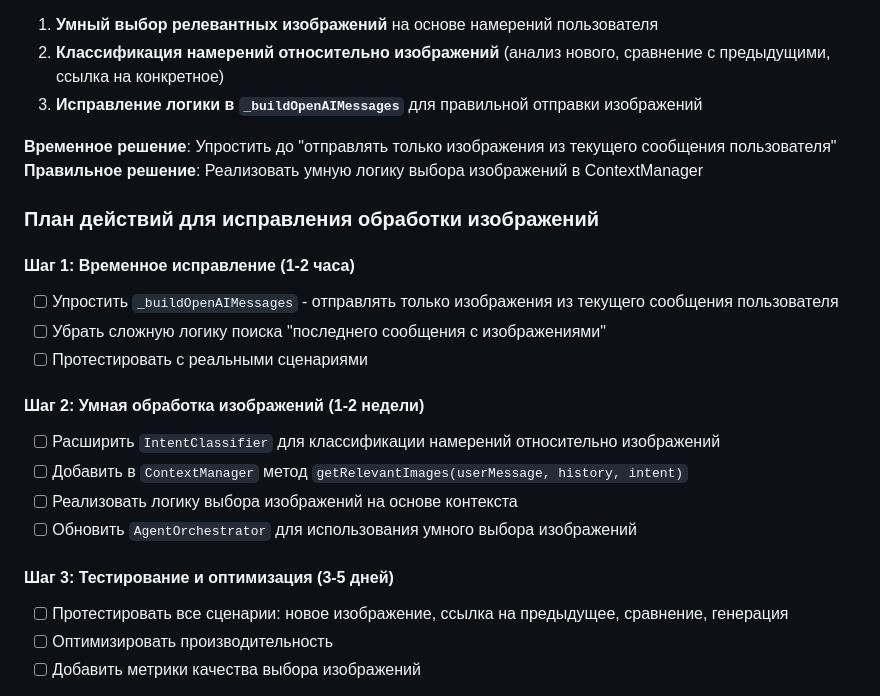
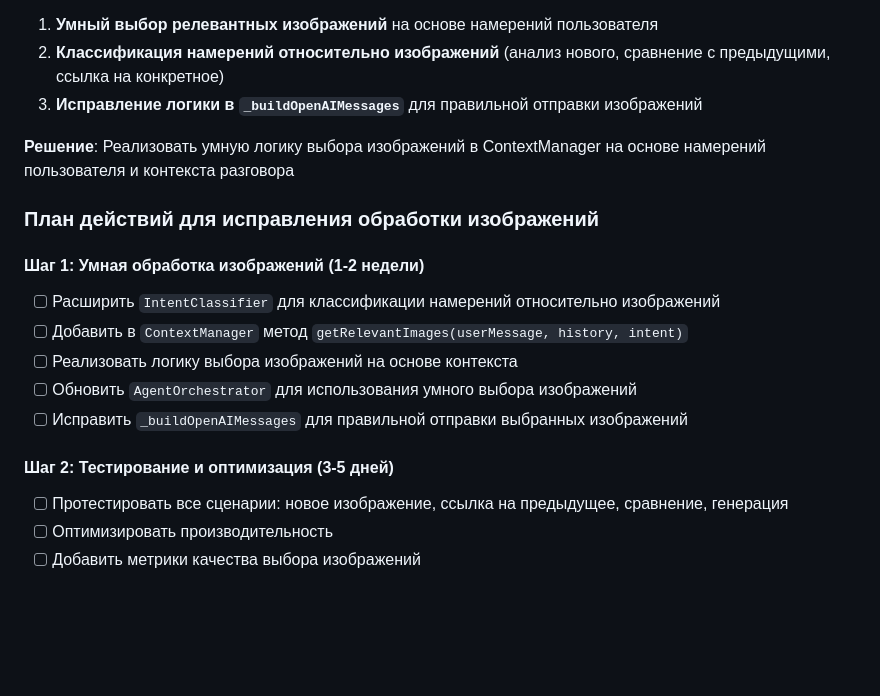
Before and after one commit to blockrunner/landcomp-app, a Markdown page: docs/AGENT_ORCHESTRATOR_IMPLEMENTATION_PLAN.md, the part around the change. Drawn GitHub-style; blank space fills up the shorter version.

Commit message:
Refine image processing logic in AGENT_ORCHESTRATOR_IMPLEMENTATION_PLAN: Replace temporary solution with a smart image selection strategy in ContextManager based on user intent and conversation context. Update action plan steps for implementing intelligent image handling and ensure proper image sending in `_buildOpenAIMessages`.

```diff
--- a/docs/AGENT_ORCHESTRATOR_IMPLEMENTATION_PLAN.md
+++ b/docs/AGENT_ORCHESTRATOR_IMPLEMENTATION_PLAN.md
@@ -39,23 +39,18 @@
 2. **Классификация намерений относительно изображений** (анализ нового, сравнение с предыдущими, ссылка на конкретное)
 3. **Исправление логики в `_buildOpenAIMessages`** для правильной отправки изображений
 
-**Временное решение**: Упростить до "отправлять только изображения из текущего сообщения пользователя"
-**Правильное решение**: Реализовать умную логику выбора изображений в ContextManager
+**Решение**: Реализовать умную логику выбора изображений в ContextManager на основе намерений пользователя и контекста разговора
 
 ### План действий для исправления обработки изображений
 
-#### Шаг 1: Временное исправление (1-2 часа)
-- [ ] Упростить `_buildOpenAIMessages` - отправлять только изображения из текущего сообщения пользователя
-- [ ] Убрать сложную логику поиска "последнего сообщения с изображениями"
-- [ ] Протестировать с реальными сценариями
-
-#### Шаг 2: Умная обработка изображений (1-2 недели)
+#### Шаг 1: Умная обработка изображений (1-2 недели)
 - [ ] Расширить `IntentClassifier` для классификации намерений относительно изображений
 - [ ] Добавить в `ContextManager` метод `getRelevantImages(userMessage, history, intent)`
 - [ ] Реализовать логику выбора изображений на основе контекста
 - [ ] Обновить `AgentOrchestrator` для использования умного выбора изображений
+- [ ] Исправить `_buildOpenAIMessages` для правильной отправки выбранных изображений
 
-#### Шаг 3: Тестирование и оптимизация (3-5 дней)
+#### Шаг 2: Тестирование и оптимизация (3-5 дней)
 - [ ] Протестировать все сценарии: новое изображение, ссылка на предыдущее, сравнение, генерация
 - [ ] Оптимизировать производительность
 - [ ] Добавить метрики качества выбора изображений
```
